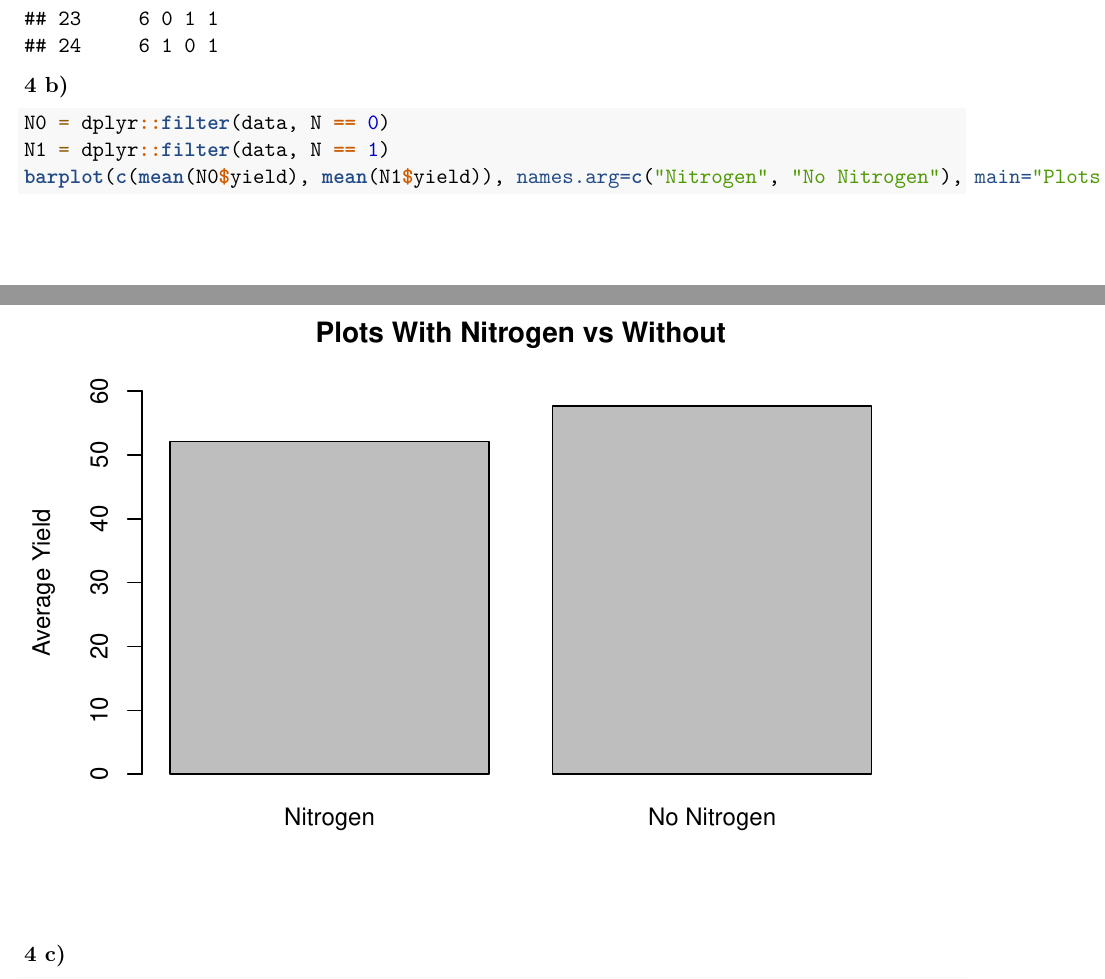
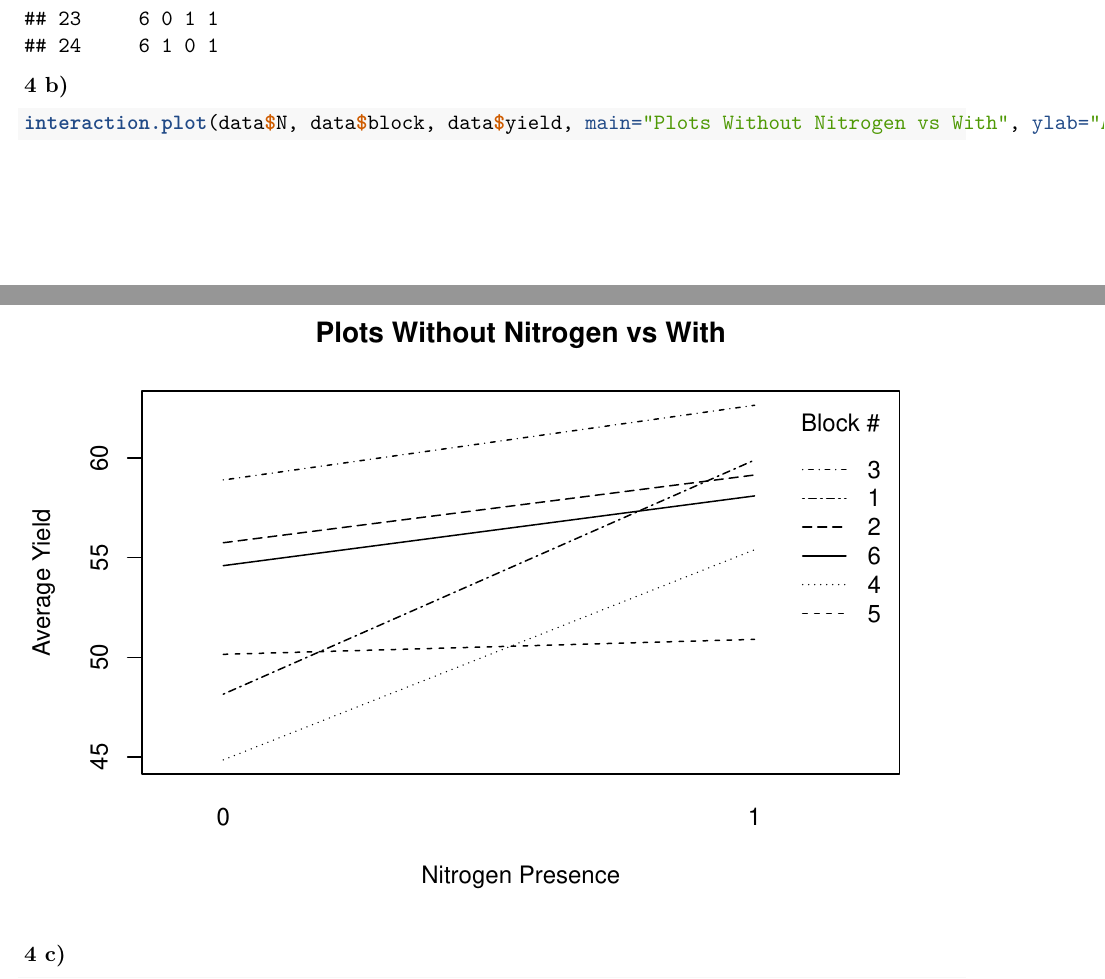
Before and after one commit to dangbert/EDDA, an R Markdown document (assignment1/hw1.Rmd): two parts of pages 23 and 24 of 29, joined at a grey line, cut so that both start at the same text. Rendered offline with R 4.5, knitr and Pandoc, then LaTeX, with nearby package versions; code that draws random numbers runs with fixed seeds of ours.

Commit message:
change plot

````diff
--- a/assignment1/hw1.Rmd
+++ b/assignment1/hw1.Rmd
@@ -586,9 +586,7 @@ tail(random_df,4)
 <!-- see lecture 5, slide 23 -->
 
 ```{r}
-N0 = dplyr::filter(data, N == 0)
-N1 = dplyr::filter(data, N == 1)
-barplot(c(mean(N0$yield), mean(N1$yield)), names.arg=c("Nitrogen", "No Nitrogen"), main="Plots With Nitrogen vs Without", ylab="Average Yield", ylim=c(0,60))
+interaction.plot(data$N, data$block, data$yield, main="Plots Without Nitrogen vs With", ylab="Average Yield", xlab = "Nitrogen Presence", legend = TRUE, trace.label = "Block #")
 ```
 
 **4 c)**
````
